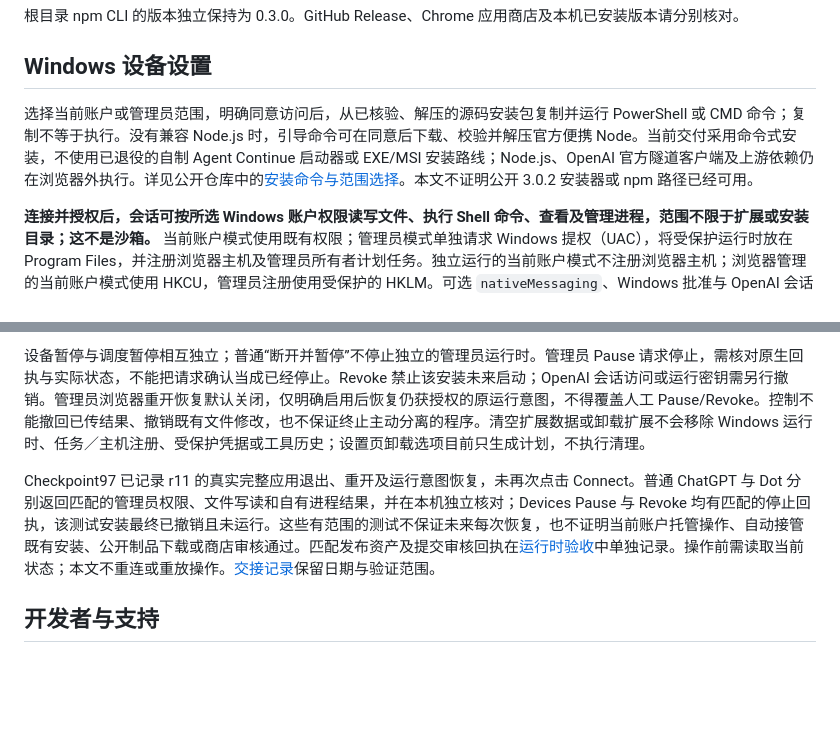
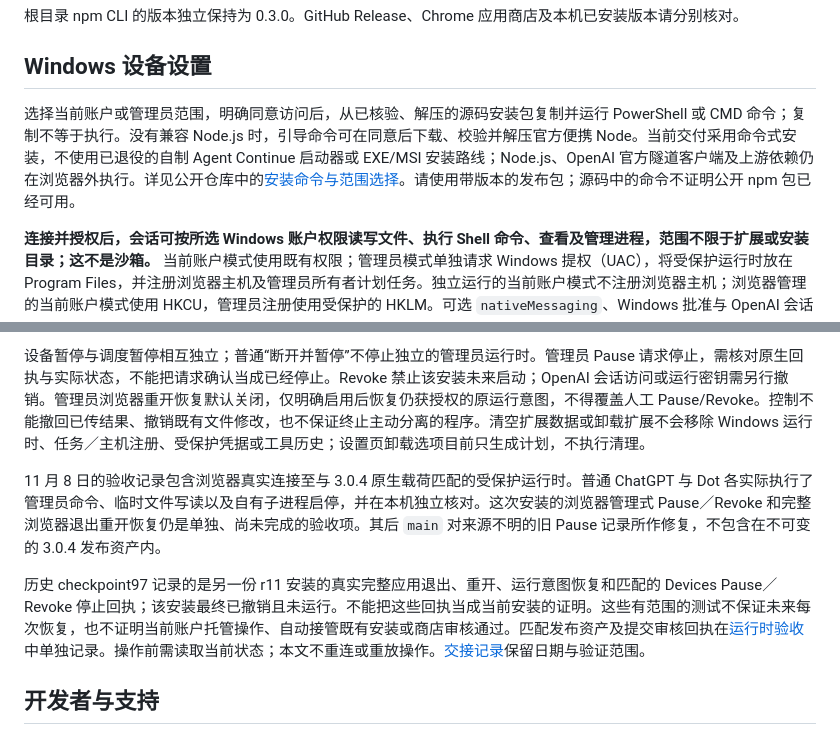
Before and after one commit to 1235357/agent-continue, a Markdown page: README.zh-CN.md, 2 parts joined by grey strips. Rendered like a GitHub page; blank space fills up the shorter version.

```diff
--- a/README.zh-CN.md
+++ b/README.zh-CN.md
@@ -14,7 +14,7 @@
 
 ## Windows 设备设置
 
-选择当前账户或管理员范围，明确同意访问后，从已核验、解压的源码安装包复制并运行 PowerShell 或 CMD 命令；复制不等于执行。没有兼容 Node.js 时，引导命令可在同意后下载、校验并解压官方便携 Node。当前交付采用命令式安装，不使用已退役的自制 Agent Continue 启动器或 EXE/MSI 安装路线；Node.js、OpenAI 官方隧道客户端及上游依赖仍在浏览器外执行。详见公开仓库中的[安装命令与范围选择](https://github.com/1235357/agent-continue/blob/main/native/bootstrap/README.md#windows-command-installation)。本文不证明公开 3.0.2 安装器或 npm 路径已经可用。
+选择当前账户或管理员范围，明确同意访问后，从已核验、解压的源码安装包复制并运行 PowerShell 或 CMD 命令；复制不等于执行。没有兼容 Node.js 时，引导命令可在同意后下载、校验并解压官方便携 Node。当前交付采用命令式安装，不使用已退役的自制 Agent Continue 启动器或 EXE/MSI 安装路线；Node.js、OpenAI 官方隧道客户端及上游依赖仍在浏览器外执行。详见公开仓库中的[安装命令与范围选择](https://github.com/1235357/agent-continue/blob/main/native/bootstrap/README.md#windows-command-installation)。请使用带版本的发布包；源码中的命令不证明公开 npm 包已经可用。
 
 **连接并授权后，会话可按所选 Windows 账户权限读写文件、执行 Shell 命令、查看及管理进程，范围不限于扩展或安装目录；这不是沙箱。** 当前账户模式使用既有权限；管理员模式单独请求 Windows 提权（UAC），将受保护运行时放在 Program Files，并注册浏览器主机及管理员所有者计划任务。独立运行的当前账户模式不注册浏览器主机；浏览器管理的当前账户模式使用 HKCU，管理员注册使用受保护的 HKLM。可选 `nativeMessaging`、Windows 批准与 OpenAI 会话授权相互独立。安装不等于会话授权。浏览器管理的安装器本身以暂停状态完成；用户本次明确同意安装及连接后，保持有效的原设置页可在核对匹配安装回执后另请求一次连接。当前账户使用独立的一次性证明，不借用管理员通道或旧的仅安装同意；已有安装不会被自动接管或解除暂停，结果不明时保留原操作 ID 查询，不盲目重发。独立当前账户安装可在提供隧道参数且同意连接时请求一次连接，引导提示要求输入 `CONNECT`；浏览器管理的当前账户引导则确认 `REGISTER`，该安装步骤不启动隧道。安装和连接可能分别需要 UAC，不承诺一次批准完成全部步骤。本候选流程仍待最终安装制品的实际验收。
 
@@ -24,7 +24,9 @@
 
 设备暂停与调度暂停相互独立；普通“断开并暂停”不停止独立的管理员运行时。管理员 Pause 请求停止，需核对原生回执与实际状态，不能把请求确认当成已经停止。Revoke 禁止该安装未来启动；OpenAI 会话访问或运行密钥需另行撤销。管理员浏览器重开恢复默认关闭，仅明确启用后恢复仍获授权的原运行意图，不得覆盖人工 Pause/Revoke。控制不能撤回已传结果、撤销既有文件修改，也不保证终止主动分离的程序。清空扩展数据或卸载扩展不会移除 Windows 运行时、任务／主机注册、受保护凭据或工具历史；设置页卸载选项目前只生成计划，不执行清理。
 
-Checkpoint97 已记录 r11 的真实完整应用退出、重开及运行意图恢复，未再次点击 Connect。普通 ChatGPT 与 Dot 分别返回匹配的管理员权限、文件写读和自有进程结果，并在本机独立核对；Devices Pause 与 Revoke 均有匹配的停止回执，该测试安装最终已撤销且未运行。这些有范围的测试不保证未来每次恢复，也不证明当前账户托管操作、自动接管既有安装、公开制品下载或商店审核通过。匹配发布资产及提交审核回执在[运行时验收](https://github.com/1235357/agent-continue/blob/main/docs/RUNTIME-ACCEPTANCE.md)中单独记录。操作前需读取当前状态；本文不重连或重放操作。[交接记录](https://github.com/1235357/agent-continue/blob/main/docs/DEVELOPMENT-HANDOFF.md)保留日期与验证范围。
+11 月 8 日的验收记录包含浏览器真实连接至与 3.0.4 原生载荷匹配的受保护运行时。普通 ChatGPT 与 Dot 各实际执行了管理员命令、临时文件写读以及自有子进程启停，并在本机独立核对。这次安装的浏览器管理式 Pause／Revoke 和完整浏览器退出重开恢复仍是单独、尚未完成的验收项。其后 `main` 对来源不明的旧 Pause 记录所作修复，不包含在不可变的 3.0.4 发布资产内。
+
+历史 checkpoint97 记录的是另一份 r11 安装的真实完整应用退出、重开、运行意图恢复和匹配的 Devices Pause／Revoke 停止回执；该安装最终已撤销且未运行。不能把这些回执当成当前安装的证明。这些有范围的测试不保证未来每次恢复，也不证明当前账户托管操作、自动接管既有安装或商店审核通过。匹配发布资产及提交审核回执在[运行时验收](https://github.com/1235357/agent-continue/blob/main/docs/RUNTIME-ACCEPTANCE.md)中单独记录。操作前需读取当前状态；本文不重连或重放操作。[交接记录](https://github.com/1235357/agent-continue/blob/main/docs/DEVELOPMENT-HANDOFF.md)保留日期与验证范围。
 
 ## 开发者与支持
 
```
Also changed, not shown: README.md (+4 -2 lines), docs/DEVICE-CONTROL.md (+17 -4 lines).
